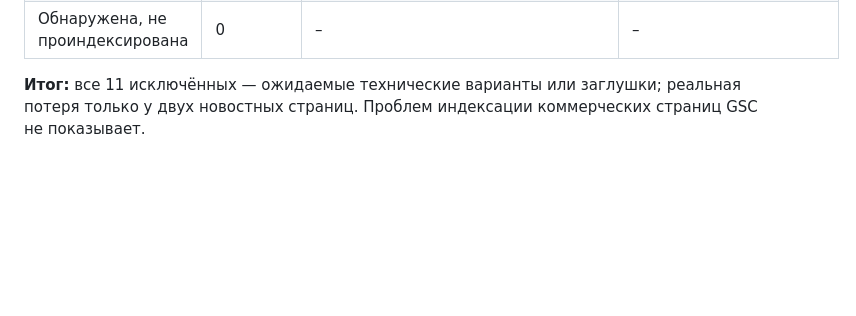
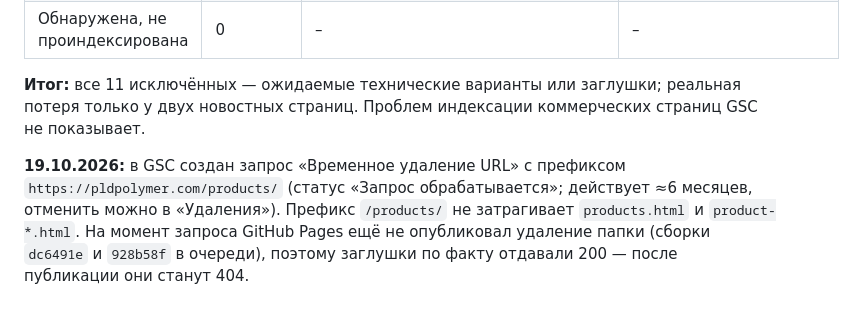
Before and after one commit to varenik-ai/pldplastic-ru, a Markdown page: audit/AUDIT.md, the part around the change. Rendered like a GitHub page; blank space fills up the shorter version.

Commit message:
audit: note GSC removal request for /products/
Co-Authored-By: Claude Sonnet 5.5 <noreply@anthropic.com>

```diff
--- a/audit/AUDIT.md
+++ b/audit/AUDIT.md
@@ -205,3 +205,5 @@
 | Просканирована, не проиндексирована | 3 | `/news-detail-2.html`, `/products/pa12/`, `/new-ind-5.html` (сканирование 1 июля 2026) | Две новостные статьи (слабый коммерческий интент, мало уникального текста) и заглушка. Вывод: не критично; можно усилить статьи или оставить как есть. |
 | Обнаружена, не проиндексирована | 0 | – | – |
 **Итог:** все 11 исключённых — ожидаемые технические варианты или заглушки; реальная потеря только у двух новостных страниц. Проблем индексации коммерческих страниц GSC не показывает.
+
+**19.10.2026:** в GSC создан запрос «Временное удаление URL» с префиксом `https://pldpolymer.com/products/` (статус «Запрос обрабатывается»; действует ≈6 месяцев, отменить можно в «Удаления»). Префикс `/products/` не затрагивает `products.html` и `product-*.html`. На момент запроса GitHub Pages ещё не опубликовал удаление папки (сборки `dc6491e` и `928b58f` в очереди), поэтому заглушки по факту отдавали 200 — после публикации они станут 404.
```
